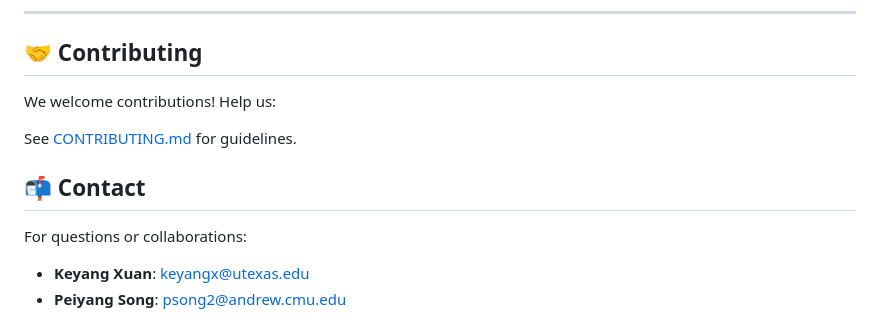
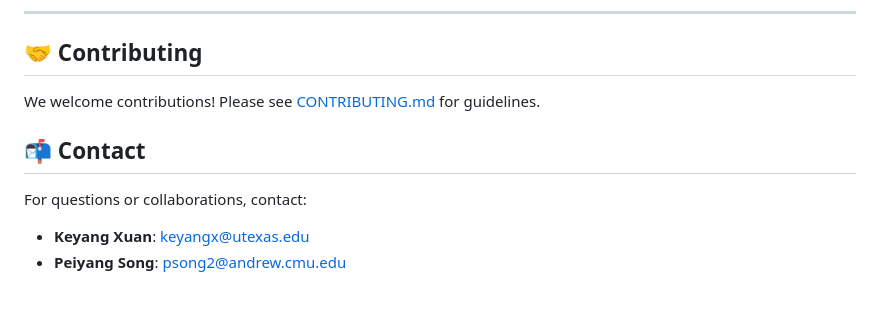
Before and after one commit to keyangds/interactive_evaluation, a Markdown page: README.md, the part around the change. GitHub-like rendering; blank space fills up the shorter version.

```diff
--- a/README.md
+++ b/README.md
@@ -184,13 +184,11 @@ We curated and categorized **55 benchmarks** across three evolutionary stages:
 
 ## 🤝 Contributing
 
-We welcome contributions! Help us:
-
-See [CONTRIBUTING.md](CONTRIBUTING.md) for guidelines.
+We welcome contributions! Please see [CONTRIBUTING.md](CONTRIBUTING.md) for guidelines.
 
 ## 📬 Contact
 
-For questions or collaborations:
+For questions or collaborations, contact:
 - **Keyang Xuan**: keyangx@utexas.edu
 - **Peiyang Song**: psong2@andrew.cmu.edu
 
```
